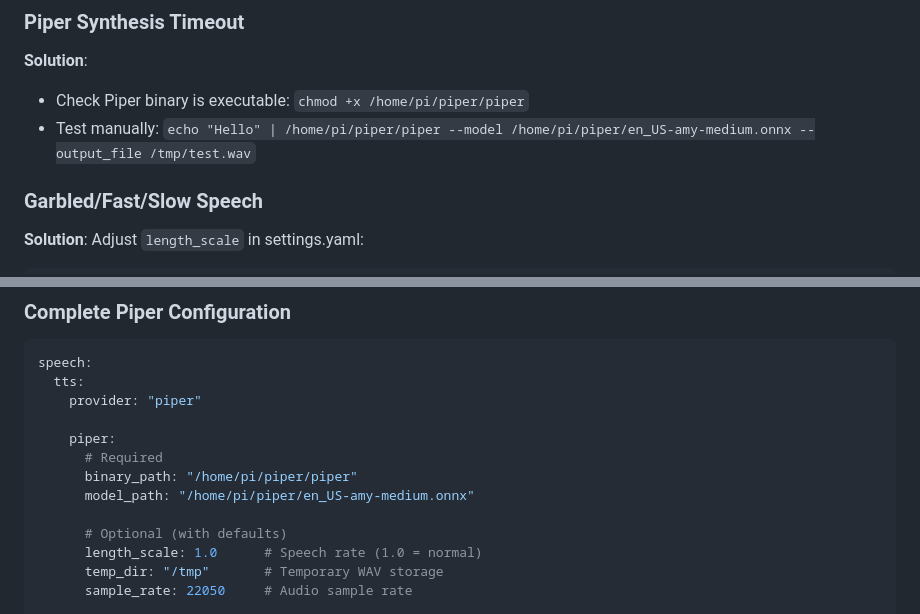
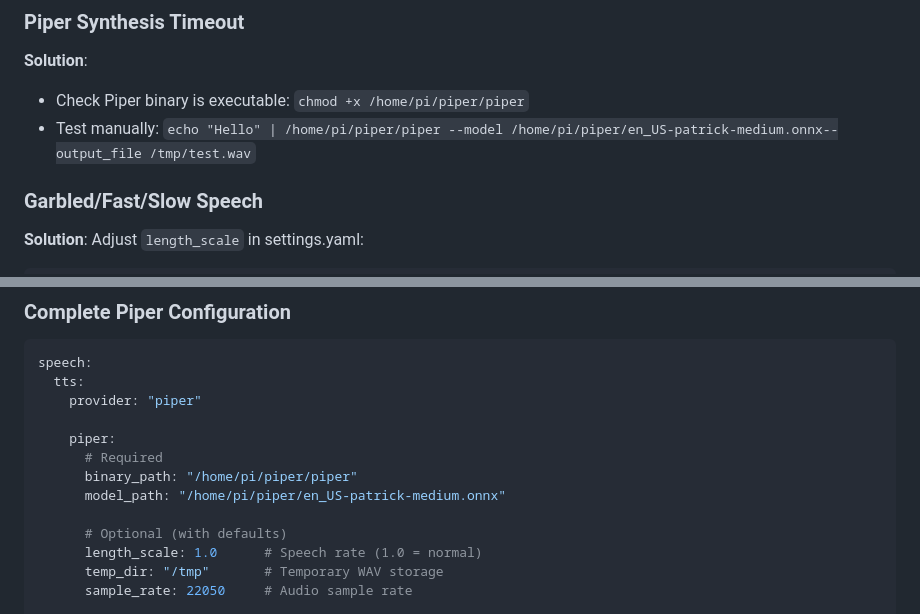
Before and after one commit to GGCav/companion_bot, a Markdown page: docs/PIPER_TTS_MIGRATION.md, 2 parts joined by grey strips. GitHub-like rendering.

```diff
--- a/docs/PIPER_TTS_MIGRATION.md
+++ b/docs/PIPER_TTS_MIGRATION.md
@@ -207,7 +207,7 @@ ls -l /home/pi/piper/en_US-amy-medium.onnx
 
 **Solution**:
 - Check Piper binary is executable: `chmod +x /home/pi/piper/piper`
-- Test manually: `echo "Hello" | /home/pi/piper/piper --model /home/pi/piper/en_US-amy-medium.onnx --output_file /tmp/test.wav`
+- Test manually: `echo "Hello" | /home/pi/piper/piper --model /home/pi/piper/en_US-patrick-medium.onnx--output_file /tmp/test.wav`
 
 ### Garbled/Fast/Slow Speech
 
@@ -299,7 +299,7 @@ speech:
     piper:
       # Required
       binary_path: "/home/pi/piper/piper"
-      model_path: "/home/pi/piper/en_US-amy-medium.onnx"
+      model_path: "/home/pi/piper/en_US-patrick-medium.onnx"
 
       # Optional (with defaults)
       length_scale: 1.0      # Speech rate (1.0 = normal)
```
Also changed, not shown: other parts of docs/PIPER_TTS_MIGRATION.md (+4 -4 lines).
